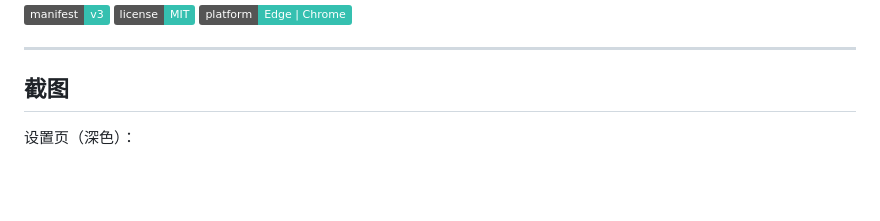
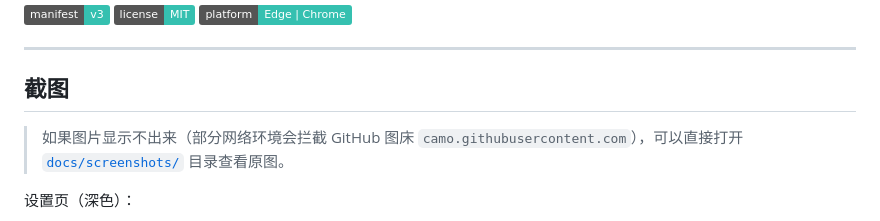
Before and after one commit to Qyin24/bili-comment-filter, a Markdown page: README.md, the part around one of its changes. Rendered like a GitHub page; badges without logos; blank space fills up the shorter version.

```diff
--- a/README.md
+++ b/README.md
@@ -18,5 +18,7 @@
 
 ## 截图
 
+> 如果图片显示不出来（部分网络环境会拦截 GitHub 图床 `camo.githubusercontent.com`），可以直接打开 [`docs/screenshots/`](docs/screenshots) 目录查看原图。
+
 设置页（深色）：
 
```
Also changed, not shown: other parts of README.md (+4 -4 lines).
